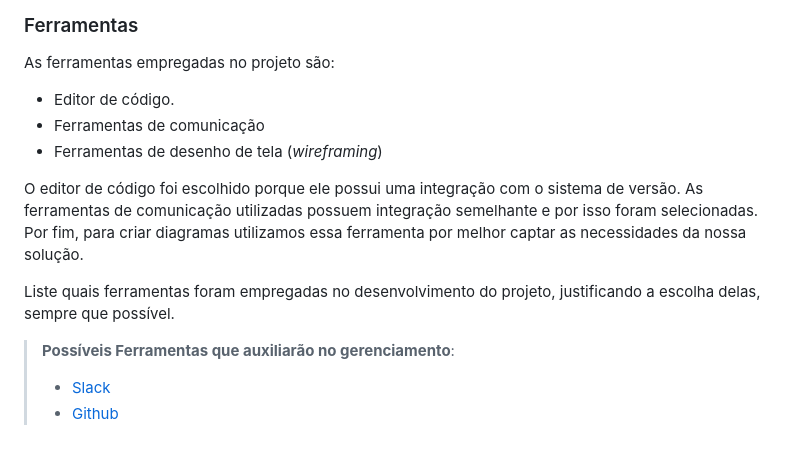
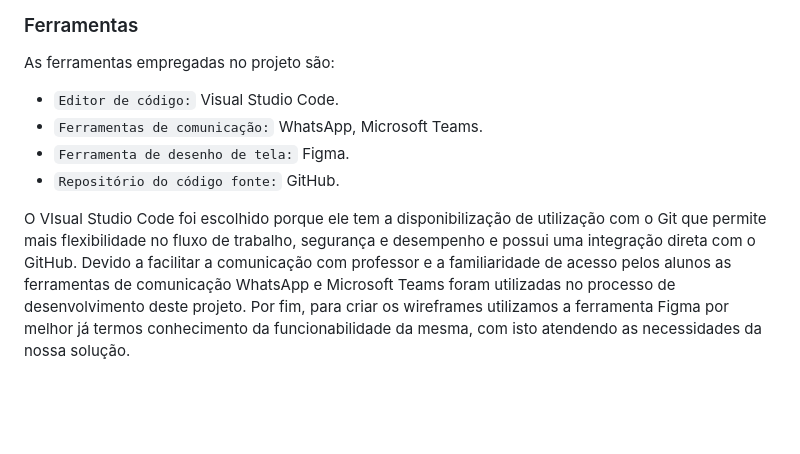
Before and after one commit to ICEI-PUC-Minas-PMV-ADS/pmv-ads-2023-2-e2-proj-int-t10-pmv-ads-2023-2-e2-carteiraorganizada, a Markdown page: docs/03-Metodologia.md, the part around the change. GitHub-like rendering; blank space fills up the shorter version.

```diff
--- a/docs/03-Metodologia.md
+++ b/docs/03-Metodologia.md
@@ -77,18 +77,10 @@ Coloque  informações sobre detalhes da implementação do Scrum seguido pelo g
 
 As ferramentas empregadas no projeto são:
 
-- Editor de código.
-- Ferramentas de comunicação
-- Ferramentas de desenho de tela (_wireframing_)
+- `Editor de código:` Visual Studio Code.
+- `Ferramentas de comunicação:` WhatsApp, Microsoft Teams.
+- `Ferramenta de desenho de tela:` Figma.
+- `Repositório do código fonte:` GitHub.
 
-O editor de código foi escolhido porque ele possui uma integração com o
-sistema de versão. As ferramentas de comunicação utilizadas possuem
-integração semelhante e por isso foram selecionadas. Por fim, para criar
-diagramas utilizamos essa ferramenta por melhor captar as
-necessidades da nossa solução.
-
-Liste quais ferramentas foram empregadas no desenvolvimento do projeto, justificando a escolha delas, sempre que possível.
-
-> **Possíveis Ferramentas que auxiliarão no gerenciamento**:
-> - [Slack](https://slack.com/)
-> - [Github](https://github.com/)
+O VIsual Studio Code foi escolhido porque ele tem a disponibilização de utilização com o Git que permite mais flexibilidade no fluxo de trabalho, segurança e desempenho e possui uma integração direta com o
+GitHub. Devido a facilitar a comunicação com professor e a familiaridade de acesso pelos alunos as ferramentas de comunicação WhatsApp e Microsoft Teams foram utilizadas no processo de desenvolvimento deste projeto. Por fim, para criar os wireframes utilizamos a ferramenta Figma por melhor já termos conhecimento da funcionabilidade da mesma, com isto atendendo as necessidades da nossa solução.
```
